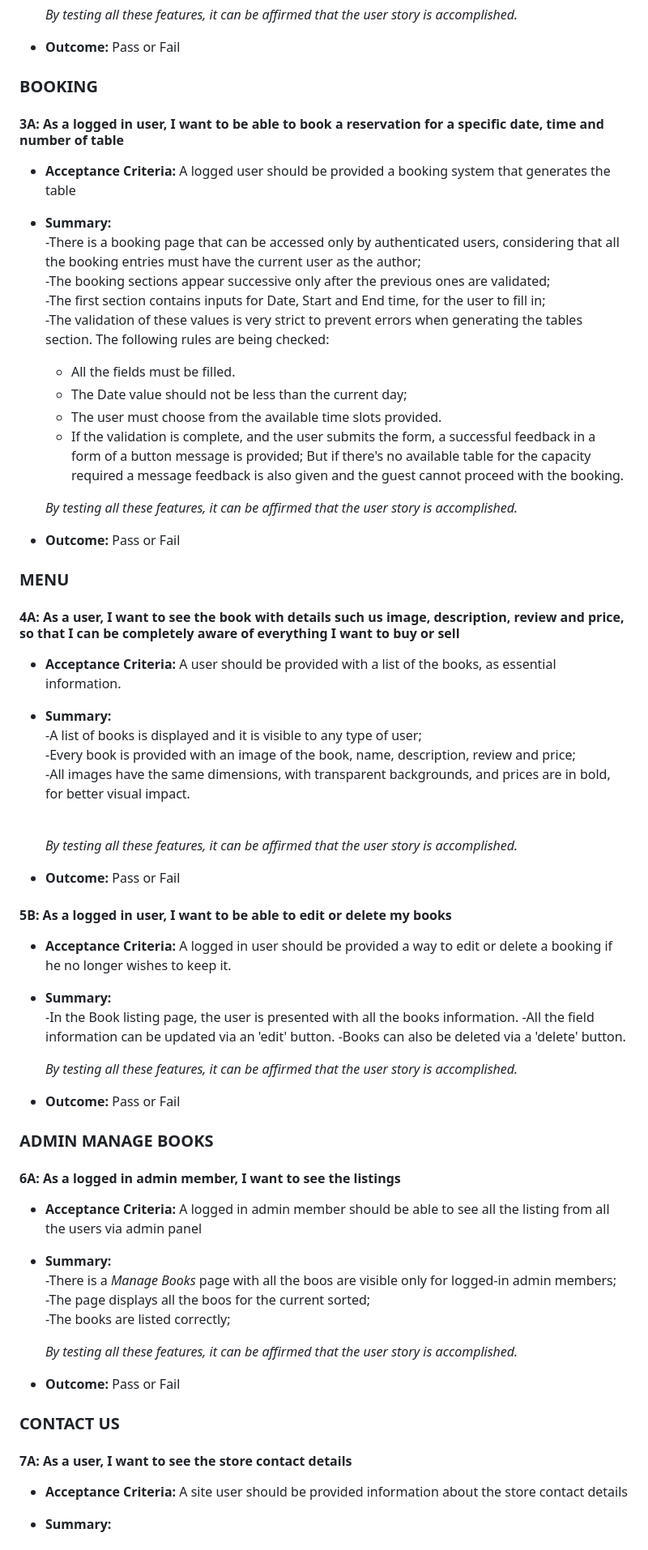
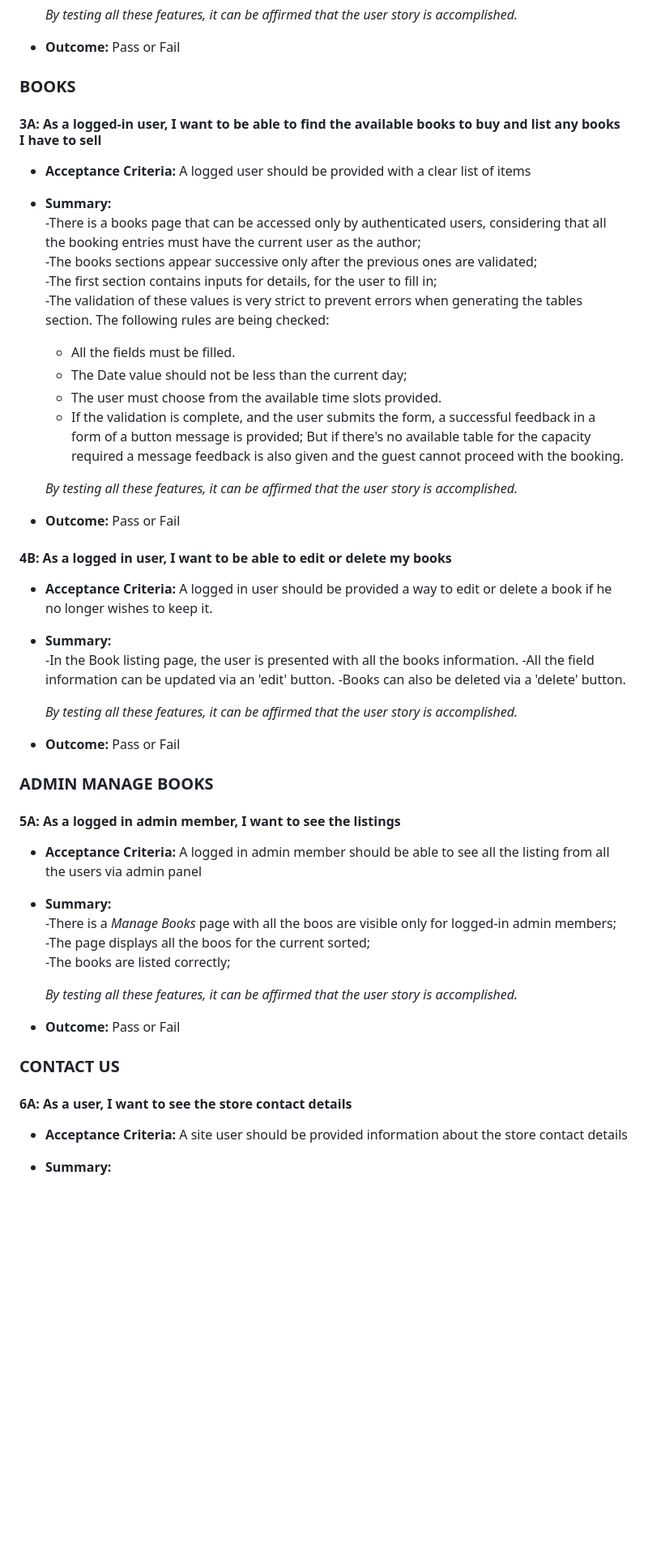
Before and after one commit to Zest-studi-o/bookzone-v2, a Markdown page: TESTING.md, the part around the change. Shown: that part at 81% size. Drawn GitHub-style; blank space fills up the shorter version.

```diff
--- a/TESTING.md
+++ b/TESTING.md
@@ -157,13 +157,13 @@ By testing all these features, it can be affirmed that the user story is accompl
     *By testing all these features, it can be affirmed that the user story is accomplished.*<br>
 * **Outcome:** Pass or Fail
 
-### BOOKING
-#### 3A: As a logged in user, I want to be able to book a reservation for a specific date, time and number of table
-* **Acceptance Criteria:** A logged user should be provided a booking system that generates the table
+### BOOKS
+#### 3A: As a logged-in user, I want to be able to find the available books to buy and list any books I have to sell
+* **Acceptance Criteria:** A logged user should be provided with a clear list of items
 * **Summary:**<br>
-    -There is a booking page that can be accessed only by authenticated users, considering that all the booking entries must have the current user as the author;<br>
-    -The booking sections appear successive only after the previous ones are validated;<br>
-    -The first section contains inputs for Date, Start and End time, for the user to fill in;<br>
+    -There is a books page that can be accessed only by authenticated users, considering that all the booking entries must have the current user as the author;<br>
+    -The books sections appear successive only after the previous ones are validated;<br>
+    -The first section contains inputs for details, for the user to fill in;<br>
     -The validation of these values is very strict to prevent errors when generating the tables section. The following rules are being checked:
     * All the fields must be filled.<br>
     * The Date value should not be less than the current day;<br>
@@ -175,19 +175,8 @@ By testing all these features, it can be affirmed that the user story is accompl
 * **Outcome:** Pass or Fail
 
 
-### MENU
-#### 4A: As a user, I want to see the book with details such us image, description, review and price, so that I can be completely aware of everything I want to buy or sell
-* **Acceptance Criteria:** A user should be provided with a list of the books, as essential information.
-* **Summary:**<br>
-    -A list of books is displayed and it is visible to any type of user;<br>
-    -Every book is provided with an image of the book, name, description, review and price;<br>
-    -All images have the same dimensions, with transparent backgrounds, and prices are in bold, for better visual impact.<br><br>
-
-    *By testing all these features, it can be affirmed that the user story is accomplished.*<br>
-* **Outcome:** Pass or Fail
-
-#### 5B: As a logged in user, I want to be able to edit or delete my books
-* **Acceptance Criteria:** A logged in user should be provided a way to edit or delete a booking if he no longer wishes to keep it.
+#### 4B: As a logged in user, I want to be able to edit or delete my books
+* **Acceptance Criteria:** A logged in user should be provided a way to edit or delete a book if he no longer wishes to keep it.
 * **Summary:**<br>
     -In the Book listing page, the user is presented with all the books information.
     -All the field information can be updated via an 'edit' button.
@@ -197,7 +186,7 @@ By testing all these features, it can be affirmed that the user story is accompl
 * **Outcome:** Pass or Fail
 
 ### ADMIN MANAGE BOOKS
-#### 6A: As a logged in admin member, I want to see the listings
+#### 5A: As a logged in admin member, I want to see the listings
 * **Acceptance Criteria:** A logged in admin member should be able to see all the listing from all the users via admin panel
 * **Summary:**<br>
     -There is a *Manage Books* page with all the boos are visible only for logged-in admin members;<br>
@@ -208,7 +197,7 @@ By testing all these features, it can be affirmed that the user story is accompl
 * **Outcome:** Pass or Fail
 
 ### CONTACT US
-#### 7A: As a user, I want to see the store contact details
+#### 6A: As a user, I want to see the store contact details
 * **Acceptance Criteria:** A site user should be provided information about the store contact details
 * **Summary:**<br>
     -There is a section called "Where to find us" visible to any type of user;<br>
```
Also changed, not shown: README.md (+7 -7 lines).
